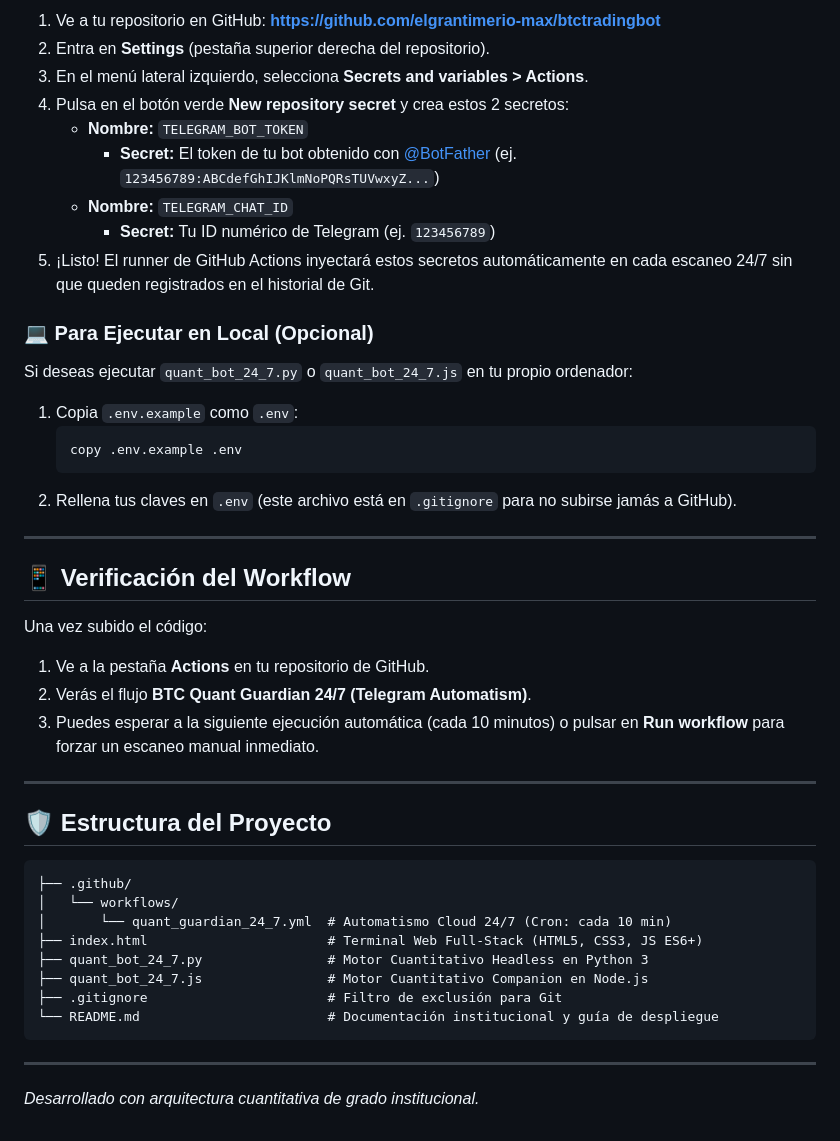
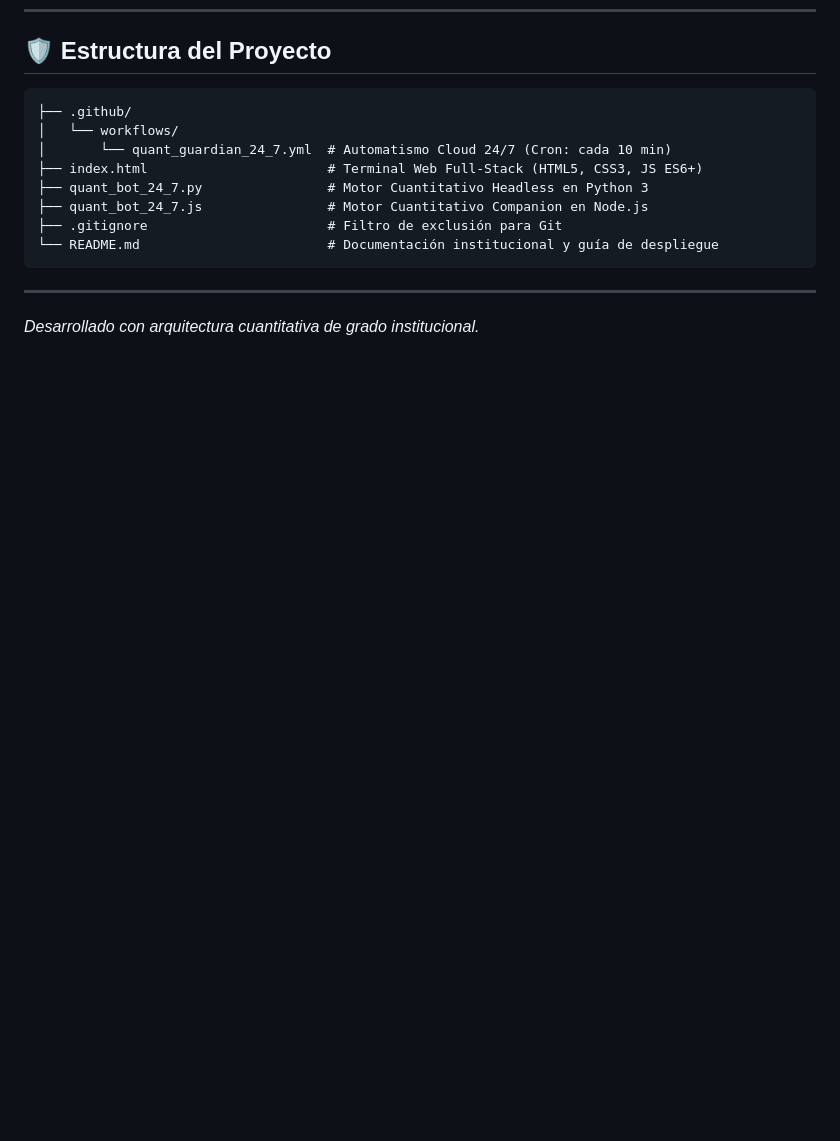
Before and after one commit to elgrantimerio-max/btc_alert_bot, a Markdown page: README.md, the part around one of its changes. Rendered like a GitHub page; blank space fills up the shorter version.

````diff
--- a/README.md
+++ b/README.md
@@ -129,32 +73,3 @@ Para que el robot opere de forma autónoma en la nube (GitHub Actions) y envíe
-1. Ve a tu repositorio en GitHub: [**https://github.com/elgrantimerio-max/btctradingbot**](https://github.com/elgrantimerio-max/btctradingbot)
-2. Entra en **Settings** (pestaña superior derecha del repositorio).
-3. En el menú lateral izquierdo, selecciona **Secrets and variables > Actions**.
-4. Pulsa en el botón verde **New repository secret** y crea estos 2 secretos:
-   - **Nombre:** `TELEGRAM_BOT_TOKEN`
-     - **Secret:** El token de tu bot obtenido con [@BotFather](https://t.me/BotFather) (ej. `123456789:ABCdefGhIJKlmNoPQRsTUVwxyZ...`)
-   - **Nombre:** `TELEGRAM_CHAT_ID`
-     - **Secret:** Tu ID numérico de Telegram (ej. `123456789`)
- 5. ¡Listo! El runner de GitHub Actions inyectará estos secretos automáticamente en cada escaneo 24/7 sin que queden registrados en el historial de Git.
-
-### 💻 Para Ejecutar en Local (Opcional)
-Si deseas ejecutar `quant_bot_24_7.py` o `quant_bot_24_7.js` en tu propio ordenador:
-1. Copia `.env.example` como `.env`:
-   ```bash
-   copy .env.example .env
-   ```
-2. Rellena tus claves en `.env` (este archivo está en `.gitignore` para no subirse jamás a GitHub).
-
----
-
-## 📱 Verificación del Workflow
-
-Una vez subido el código:
-1. Ve a la pestaña **Actions** en tu repositorio de GitHub.
-2. Verás el flujo **BTC Quant Guardian 24/7 (Telegram Automatism)**.
-3. Puedes esperar a la siguiente ejecución automática (cada 10 minutos) o pulsar en **Run workflow** para forzar un escaneo manual inmediato.
-
----
-
 ## 🛡️ Estructura del Proyecto
 
 ```text
````
Also changed, not shown: other parts of README.md (+0 -56 lines).
